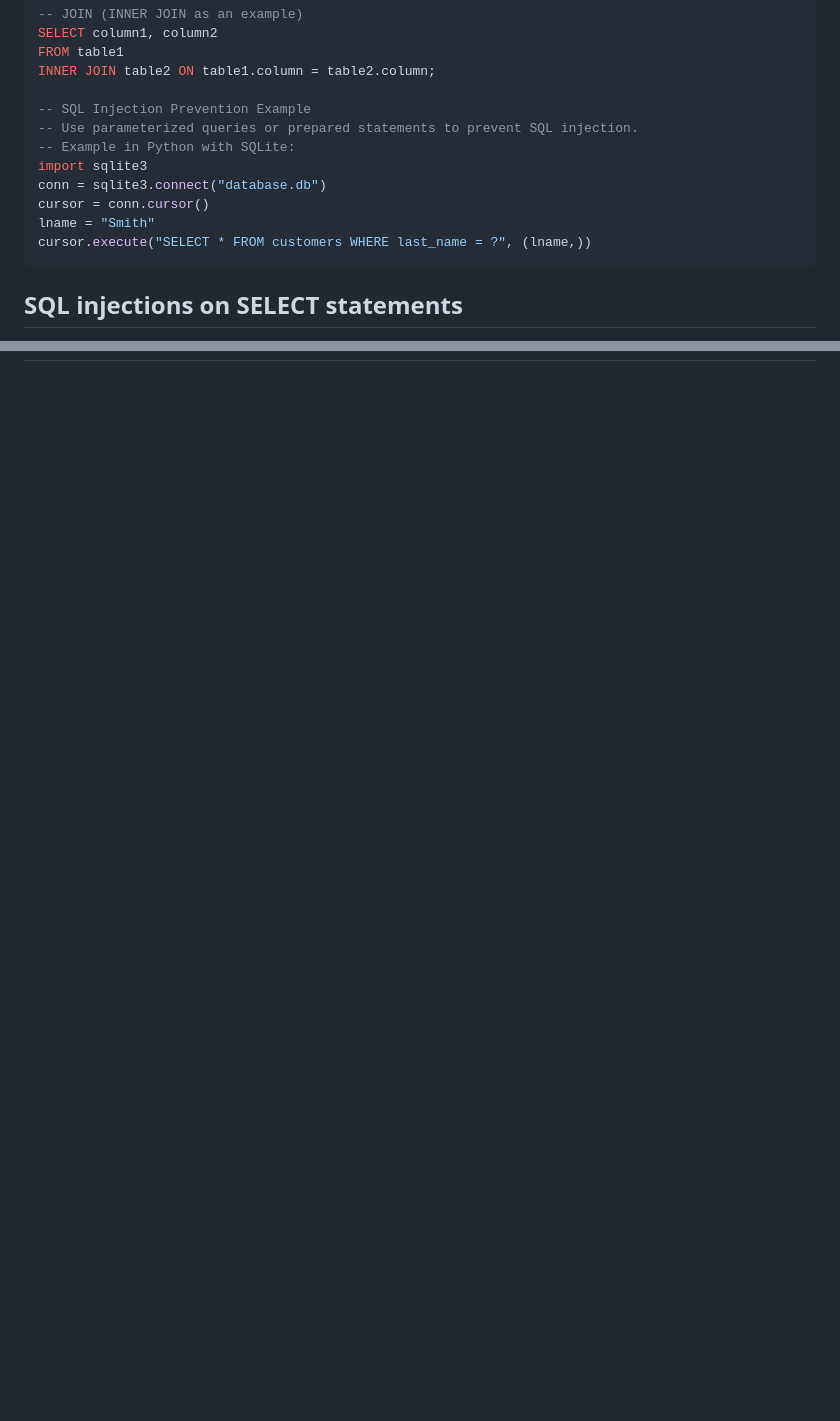
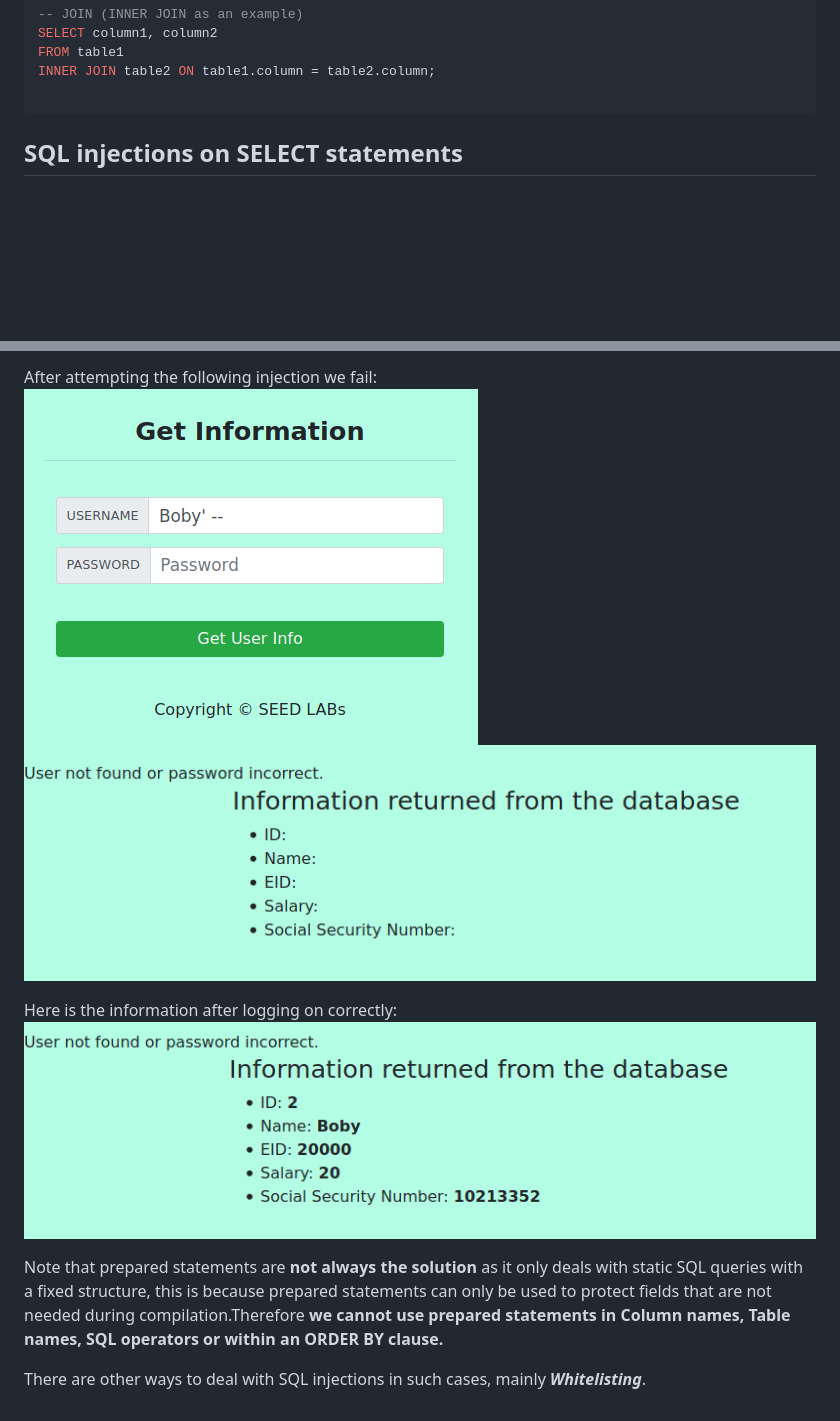
Before and after one commit to Akhyate-Brahim/softSec, a Markdown page: README.md, 2 parts joined by grey strips. GitHub-like rendering; pictures changed too: info.png (added), injection.png (added), injection_failed.png (added); blank space fills up the shorter version.

````diff
--- a/README.md
+++ b/README.md
@@ -22,14 +22,6 @@ SELECT column1, column2
 FROM table1
 INNER JOIN table2 ON table1.column = table2.column;
 
--- SQL Injection Prevention Example
--- Use parameterized queries or prepared statements to prevent SQL injection.
--- Example in Python with SQLite:
-import sqlite3
-conn = sqlite3.connect("database.db")
-cursor = conn.cursor()
-lname = "Smith"
-cursor.execute("SELECT * FROM customers WHERE last_name = ?", (lname,))
 ```
 ## SQL injections on SELECT statements
 
@@ -84,0 +106,12 @@ inject an UPDATE request with new data for instance.
+After attempting the following injection we fail:
+![INJECTION](./injection.png)
+![INJECTION FAIL](./injection_failed.png)
+
+
+Here is the information after logging on correctly:
+![info](./info.png)
+
+
+Note that prepared statements are **not always the solution** as it only deals with static SQL queries with a fixed structure, this is because prepared statements can only be used to protect fields that are not needed during compilation.Therefore **we cannot use prepared statements in Column names, Table names, SQL operators or within an ORDER BY clause.**
+
+There are other ways to deal with SQL injections in such cases, mainly ***Whitelisting***.
````
Also changed, not shown: other parts of README.md (+30 -1 lines).
